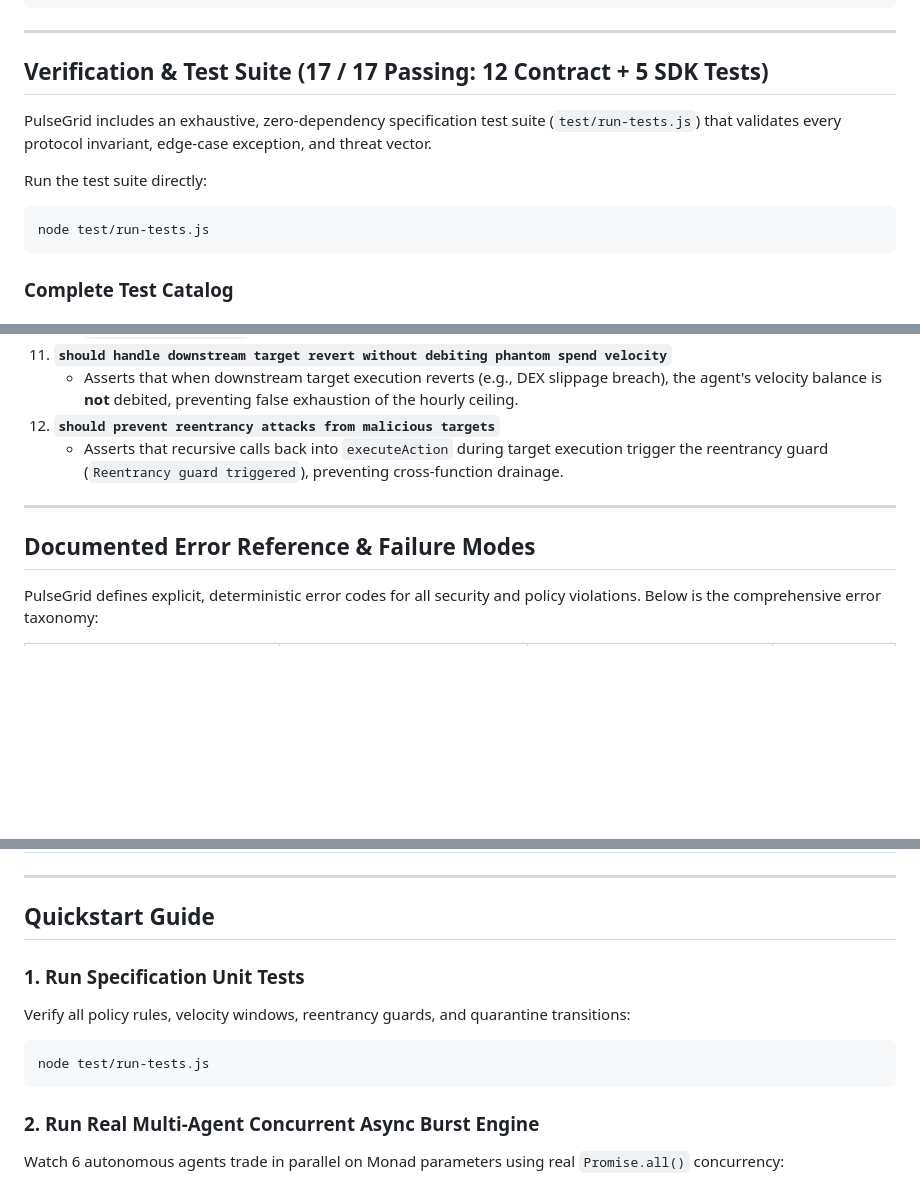
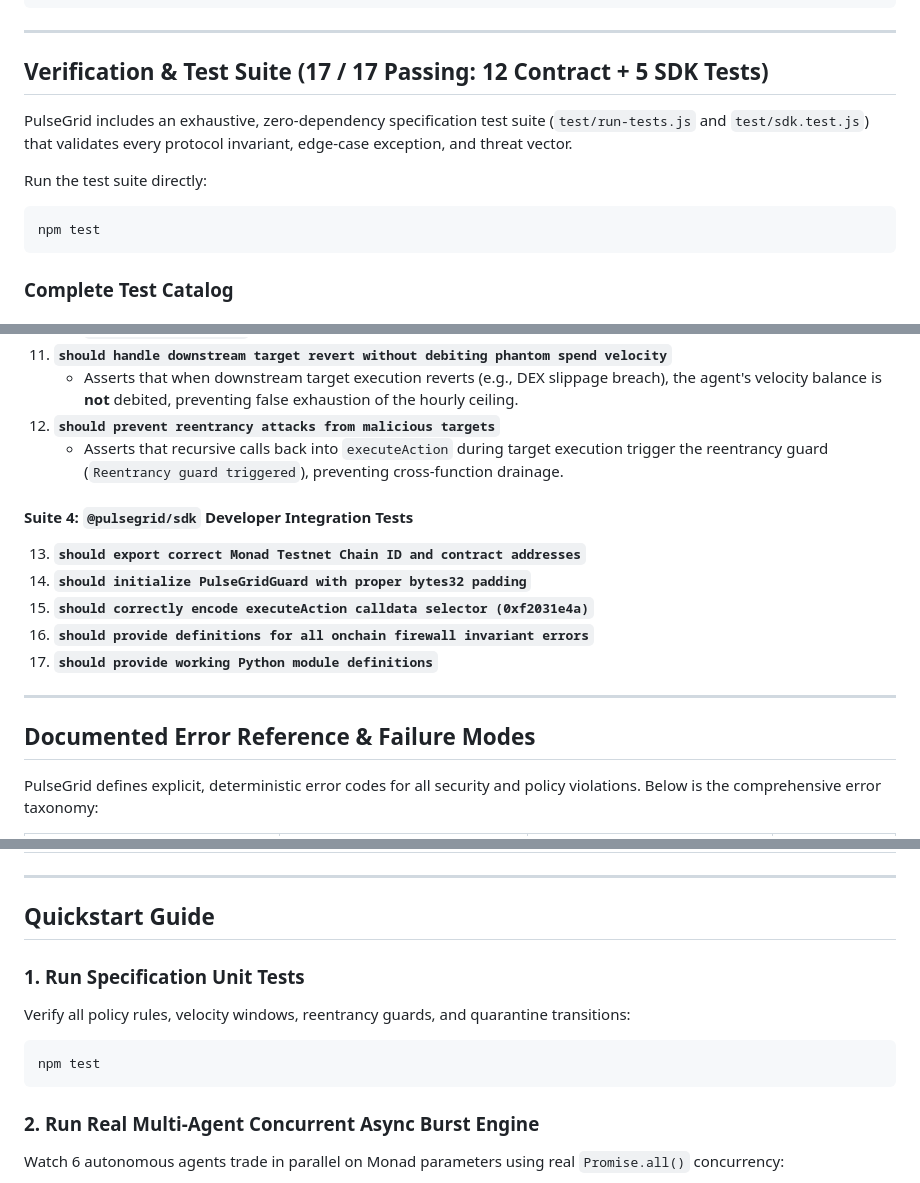
Before and after one commit to 0xNexuz/pulsegrid, a Markdown page: README.md, 3 parts joined by grey strips. GitHub-like rendering; blank space fills up the shorter version.

````diff
--- a/README.md
+++ b/README.md
@@ -196,13 +199,13 @@ interface IPulseGridClearing {
 
 ---
 
-##  Verification & Test Suite (17 / 17 Passing: 12 Contract + 5 SDK Tests)
+## Verification & Test Suite (17 / 17 Passing: 12 Contract + 5 SDK Tests)
 
-PulseGrid includes an exhaustive, zero-dependency specification test suite (`test/run-tests.js`) that validates every protocol invariant, edge-case exception, and threat vector.
+PulseGrid includes an exhaustive, zero-dependency specification test suite (`test/run-tests.js` and `test/sdk.test.js`) that validates every protocol invariant, edge-case exception, and threat vector.
 
 Run the test suite directly:
 ```bash
-node test/run-tests.js
+npm test
 ```
 
 ### Complete Test Catalog
@@ -237,9 +240,16 @@ node test/run-tests.js
 12. **`should prevent reentrancy attacks from malicious targets`**
     - Asserts that recursive calls back into `executeAction` during target execution trigger the reentrancy guard (`Reentrancy guard triggered`), preventing cross-function drainage.
 
+#### Suite 4: `@pulsegrid/sdk` Developer Integration Tests
+13. **`should export correct Monad Testnet Chain ID and contract addresses`**
+14. **`should initialize PulseGridGuard with proper bytes32 padding`**
+15. **`should correctly encode executeAction calldata selector (0xf2031e4a)`**
+16. **`should provide definitions for all onchain firewall invariant errors`**
+17. **`should provide working Python module definitions`**
+
 ---
 
-##  Documented Error Reference & Failure Modes
+## Documented Error Reference & Failure Modes
 
 PulseGrid defines explicit, deterministic error codes for all security and policy violations. Below is the comprehensive error taxonomy:
 
@@ -256,12 +266,12 @@ PulseGrid defines explicit, deterministic error codes for all security and polic
 
 ---
 
-##  Quickstart Guide
+## Quickstart Guide
 
 ### 1. Run Specification Unit Tests
 Verify all policy rules, velocity windows, reentrancy guards, and quarantine transitions:
 ```bash
-node test/run-tests.js
+npm test
 ```
 
 ### 2. Run Real Multi-Agent Concurrent Async Burst Engine
````
Also changed, not shown: other parts of README.md (+45 -45 lines), sdk/README.md (+7 -7 lines).
